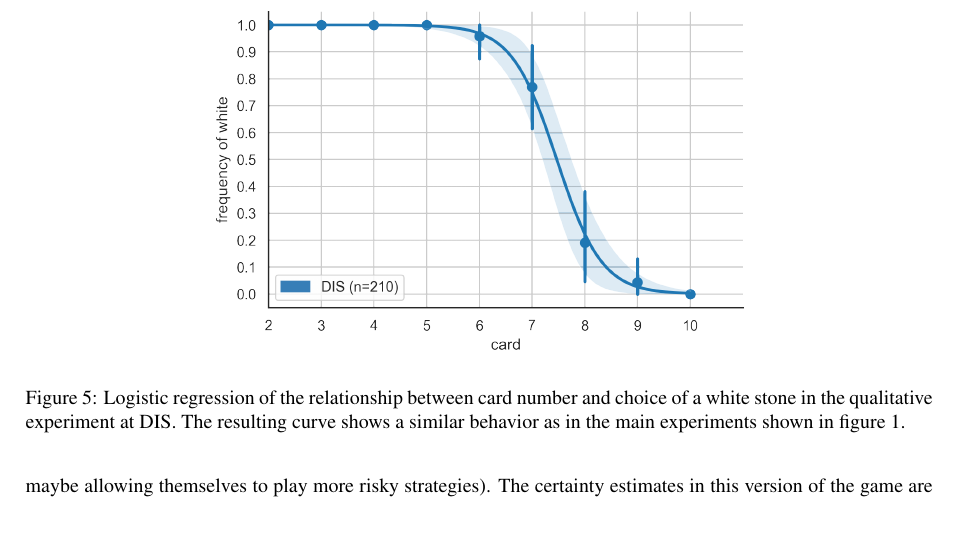
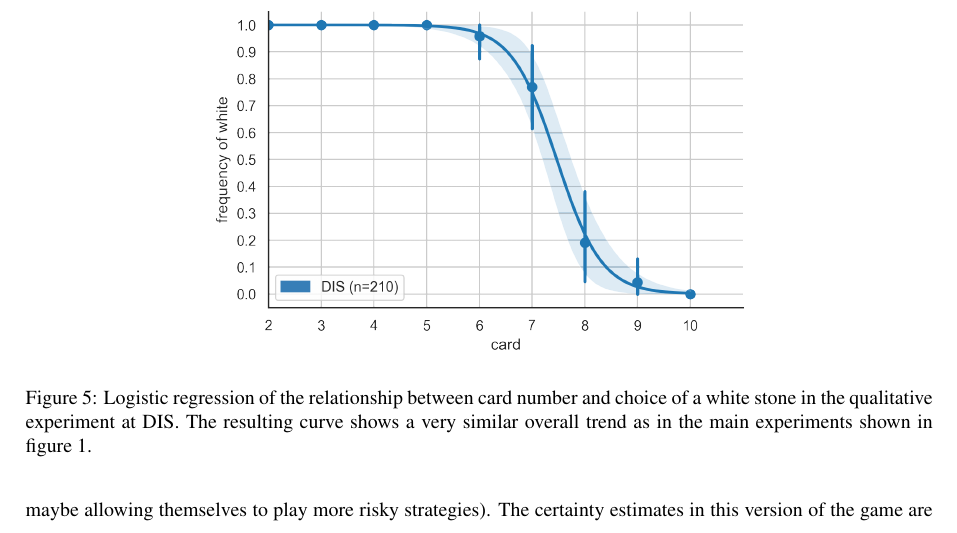
Before and after one commit to gavstrik/Paper_canteen_dilemma, a LaTeX paper (latex/cd.tex): part of page 15 of 29, cut so that both start at the same text. Compiled offline with pdfLaTeX.

Commit message:
Update cd.tex (one formulation changed)

```diff
--- a/latex/cd.tex
+++ b/latex/cd.tex
@@ -286,7 +286,7 @@ Fig.~\ref{timeseries} shows the mean frequency of canteen choices as a function
 
 \begin{figure} %[t]
   \centering\includegraphics[width=0.6\linewidth]{fig5_DIS.png}
-  \caption{Logistic regression of the relationship between card number and choice of a white stone in the qualitative experiment at DIS. The resulting curve shows a similar behavior as in the main experiments shown in figure 1.}
+  \caption{Logistic regression of the relationship between card number and choice of a white stone in the qualitative experiment at DIS. The resulting curve shows a very similar overall trend as in the main experiments shown in figure 1.}
   \label{fig:dis}
   \end{figure}
 Fig.~\ref{fig:dis} shows the results for the alternative version of the game where players are dealt cards with numbers from 2 to 9, and choose either a black or a white stones (cf.\ Section~\ref{sect:experimental_design}). Choosing a white stone corresponds to choosing office in the original version of the game, and getting a card with the number $n$ corresponds to arriving at $9{:}00+00{:}10(n-9)$ in the original game. So e.g.\ receiving card 7 correponds to arriving at $8{:}40$, receiving card 8 corresponds to arriving at $8{:}50$, and receiving card 9 corresponds to arriving at $9{:}00$. The results in Figure~\ref{fig:dis} are very similar to the results of the original version of the game, Figure~\ref{fig:1}. The curve has exactly the same shape, and with a slope that is most similar to the DTU experiments (which makes sense, as here the participants are also students in computer science and AI). The choices at 6 ($8{:}30$) are more than $90\%$ white (canteen), and the choices at 9 ($9{:}00$) are more than $90\%$ black (office), similar to the DTU1 experiments. The choices at 8 ($8{:}50$) are around $20\%$ white (canteen), which is lower than for any of the original experiments, suggesting a potentially better understanding of the risk of miscoordination. Alternatively, it might be due to the fact that in this version of the game, miscoordination leads to immediately losing the game and all earnings, so the penalty of miscoordination is even clearer and higher in this version of the game (a deliberate choice to make sure that the observed results of the original game were not due to participants not being fully aware of the high penalty of miscoordination, and hence maybe allowing themselves to play more risky strategies). The certainty estimates in this version of the game are also very similar to the original version, see Figure~\ref{fig:dis_certainties} in the Supplementary Material.
```
